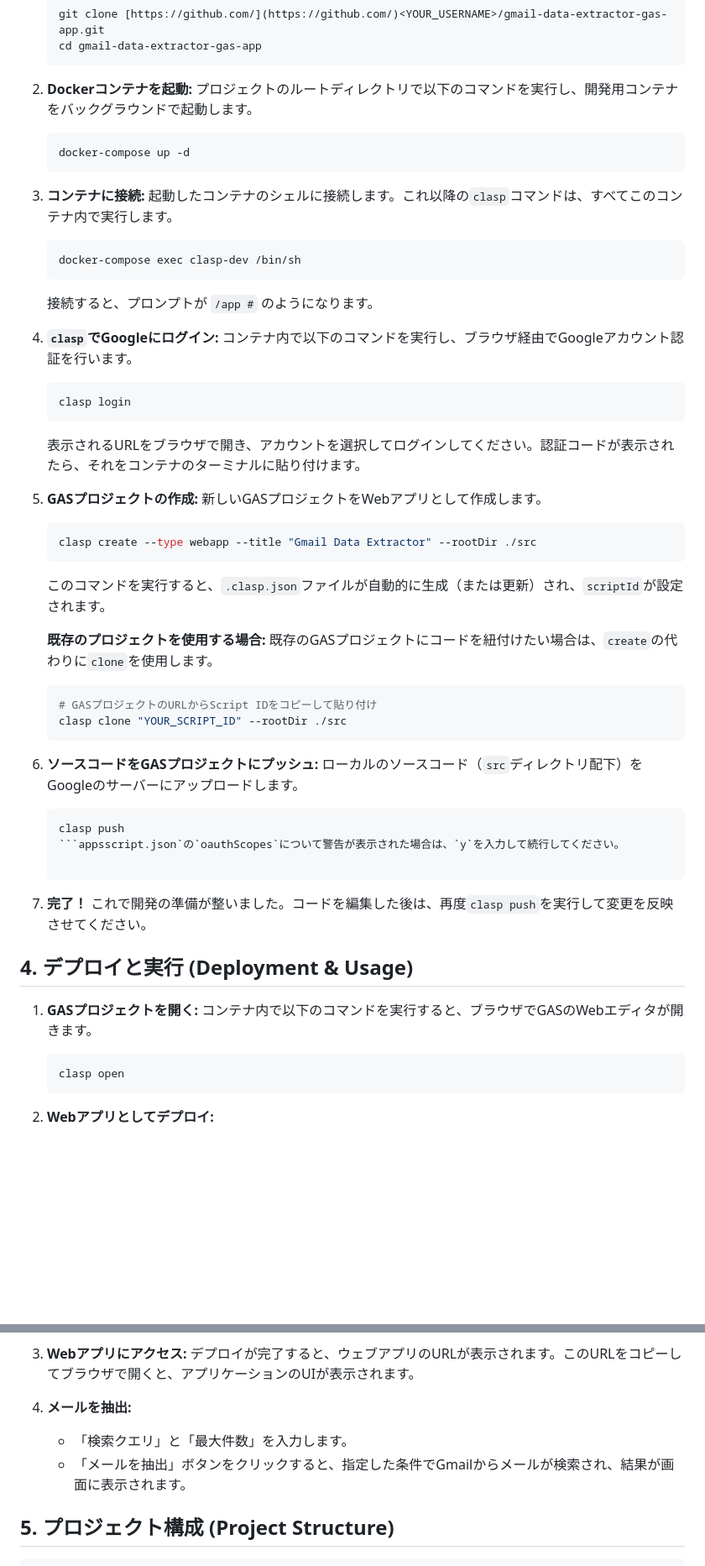
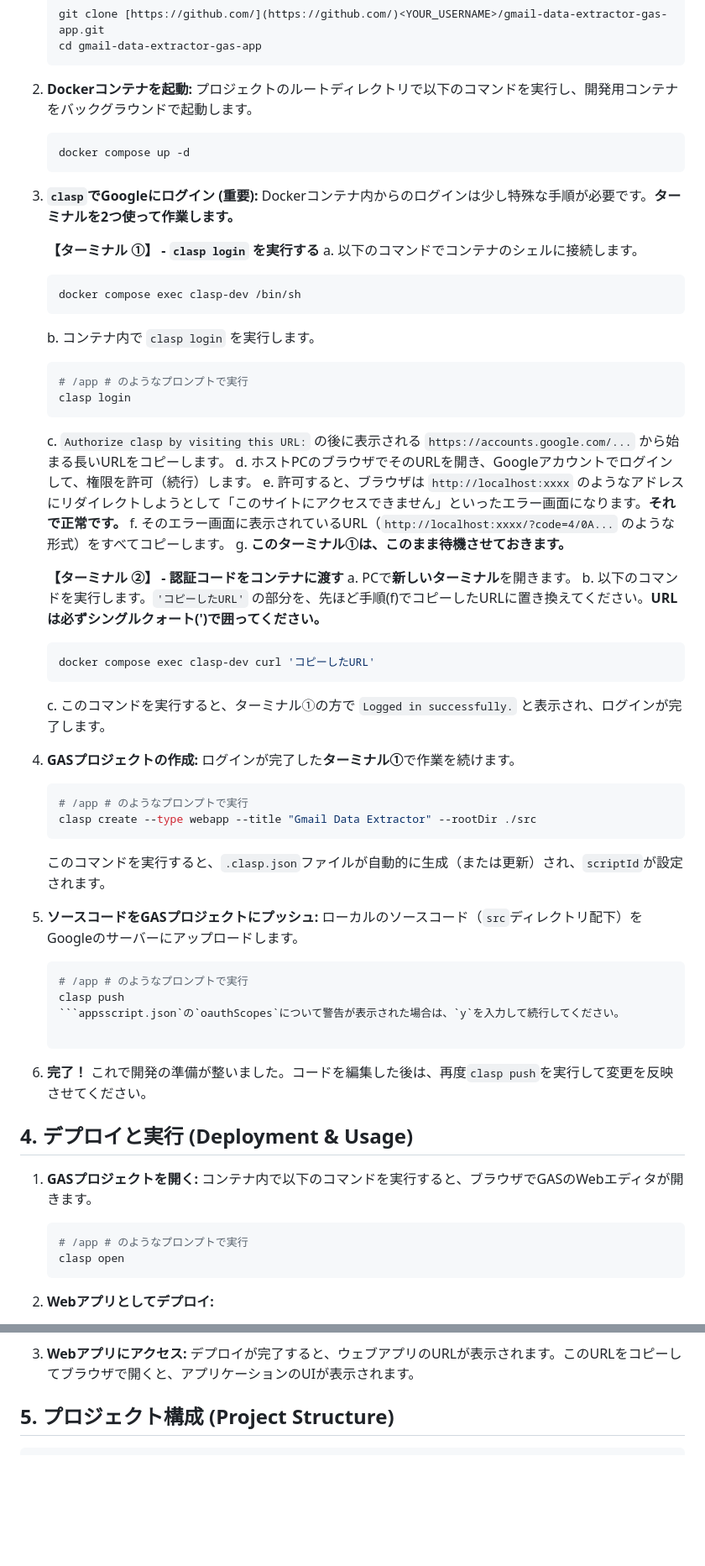
Before and after one commit to yutaro89/Gmail-Data-Extractor-GAS-App, a Markdown page: README.md, 2 parts joined by grey strips. Shown: that part at 84% size. Drawn GitHub-style; blank space fills up the shorter version.

Commit message:
readme clasp loginの部分を修正

````diff
--- a/README.md
+++ b/README.md
@@ -38,44 +35,52 @@ Web UIを通じて手動で抽出を実行できるほか、Dockerを活用す
 2.  **Dockerコンテナを起動:**
     プロジェクトのルートディレクトリで以下のコマンドを実行し、開発用コンテナをバックグラウンドで起動します。
     ```bash
-    docker-compose up -d
+    docker compose up -d
     ```
 
-3.  **コンテナに接続:**
-    起動したコンテナのシェルに接続します。これ以降の`clasp`コマンドは、すべてこのコンテナ内で実行します。
+3.  **`clasp`でGoogleにログイン (重要):**
+    Dockerコンテナ内からのログインは少し特殊な手順が必要です。**ターミナルを2つ使って作業します。**
+
+    **【ターミナル ①】 - `clasp login` を実行する**
+    a. 以下のコマンドでコンテナのシェルに接続します。
     ```bash
-    docker-compose exec clasp-dev /bin/sh
+    docker compose exec clasp-dev /bin/sh
     ```
-    接続すると、プロンプトが `/app #` のようになります。
-
-4.  **`clasp`でGoogleにログイン:**
-    コンテナ内で以下のコマンドを実行し、ブラウザ経由でGoogleアカウント認証を行います。
+    b. コンテナ内で `clasp login` を実行します。
     ```bash
+    # /app # のようなプロンプトで実行
     clasp login
     ```
-    表示されるURLをブラウザで開き、アカウントを選択してログインしてください。認証コードが表示されたら、それをコンテナのターミナルに貼り付けます。
+    c. `Authorize clasp by visiting this URL:` の後に表示される `https://accounts.google.com/...` から始まる長いURLをコピーします。
+    d. ホストPCのブラウザでそのURLを開き、Googleアカウントでログインして、権限を許可（続行）します。
+    e. 許可すると、ブラウザは `http://localhost:xxxx` のようなアドレスにリダイレクトしようとして「このサイトにアクセスできません」といったエラー画面になります。**それで正常です。**
+    f. そのエラー画面に表示されているURL（`http://localhost:xxxx/?code=4/0A...` のような形式）をすべてコピーします。
+    g. **このターミナル①は、このまま待機させておきます。**
 
-5.  **GASプロジェクトの作成:**
-    新しいGASプロジェクトをWebアプリとして作成します。
+    **【ターミナル ②】 - 認証コードをコンテナに渡す**
+    a. PCで**新しいターミナル**を開きます。
+    b. 以下のコマンドを実行します。`'コピーしたURL'` の部分を、先ほど手順(f)でコピーしたURLに置き換えてください。**URLは必ずシングルクォート(')で囲ってください。**
     ```bash
+    docker compose exec clasp-dev curl 'コピーしたURL'
+    ```
+    c. このコマンドを実行すると、ターミナル①の方で `Logged in successfully.` と表示され、ログインが完了します。
+
+4.  **GASプロジェクトの作成:**
+    ログインが完了した**ターミナル①**で作業を続けます。
+    ```bash
+    # /app # のようなプロンプトで実行
     clasp create --type webapp --title "Gmail Data Extractor" --rootDir ./src
     ```
     このコマンドを実行すると、`.clasp.json`ファイルが自動的に生成（または更新）され、`scriptId`が設定されます。
 
-    **既存のプロジェクトを使用する場合:**
-    既存のGASプロジェクトにコードを紐付けたい場合は、`create`の代わりに`clone`を使用します。
-    ```bash
-    # GASプロジェクトのURLからScript IDをコピーして貼り付け
-    clasp clone "YOUR_SCRIPT_ID" --rootDir ./src
-    ```
-
-6.  **ソースコードをGASプロジェクトにプッシュ:**
+5.  **ソースコードをGASプロジェクトにプッシュ:**
     ローカルのソースコード（`src`ディレクトリ配下）をGoogleのサーバーにアップロードします。
     ```bash
+    # /app # のようなプロンプトで実行
     clasp push
     ```appsscript.json`の`oauthScopes`について警告が表示された場合は、`y`を入力して続行してください。
 
-7.  **完了！**
+6.  **完了！**
     これで開発の準備が整いました。コードを編集した後は、再度`clasp push`を実行して変更を反映させてください。
 
 ## 4. デプロイと実行 (Deployment & Usage)
@@ -83,6 +88,7 @@ Web UIを通じて手動で抽出を実行できるほか、Dockerを活用す
 1.  **GASプロジェクトを開く:**
     コンテナ内で以下のコマンドを実行すると、ブラウザでGASのWebエディタが開きます。
     ```bash
+    # /app # のようなプロンプトで実行
     clasp open
     ```
 
@@ -97,10 +103,6 @@ Web UIを通じて手動で抽出を実行できるほか、Dockerを活用す
 
 3.  **Webアプリにアクセス:**
     デプロイが完了すると、ウェブアプリのURLが表示されます。このURLをコピーしてブラウザで開くと、アプリケーションのUIが表示されます。
-
-4.  **メールを抽出:**
-    - 「検索クエリ」と「最大件数」を入力します。
-    - 「メールを抽出」ボタンをクリックすると、指定した条件でGmailからメールが検索され、結果が画面に表示されます。
 
 ## 5. プロジェクト構成 (Project Structure)
 
````
Also changed, not shown: other parts of README.md (+0 -3 lines).
